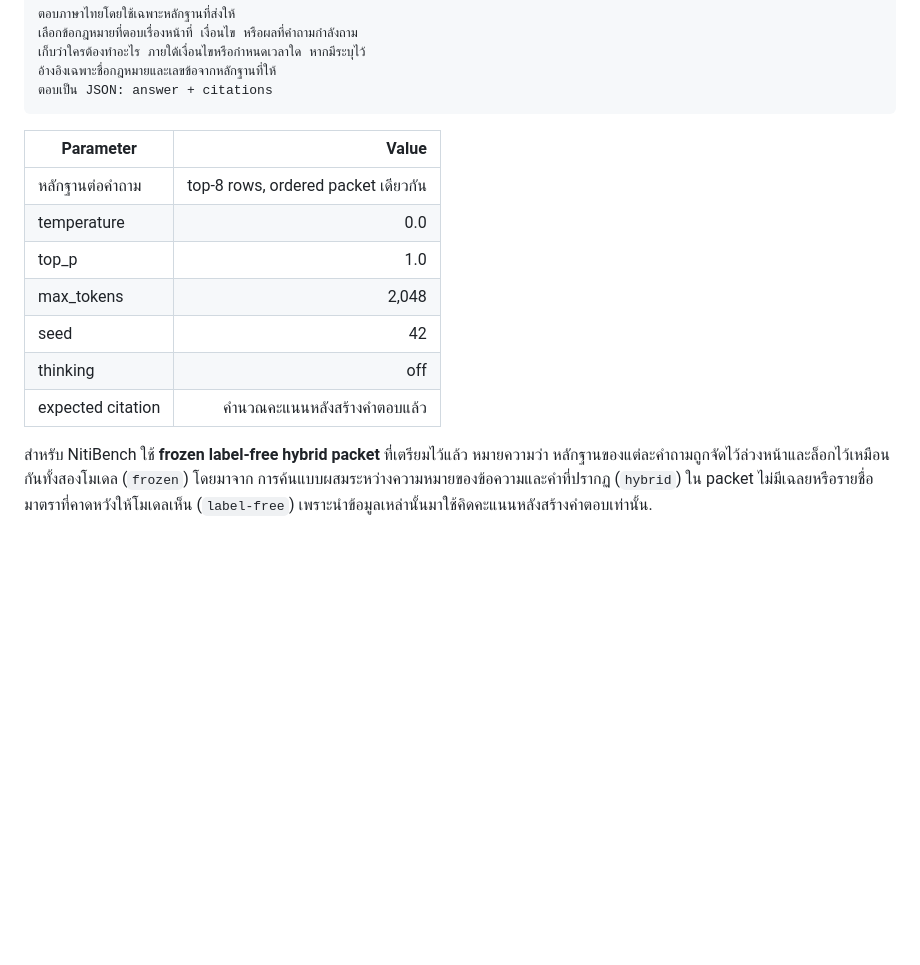
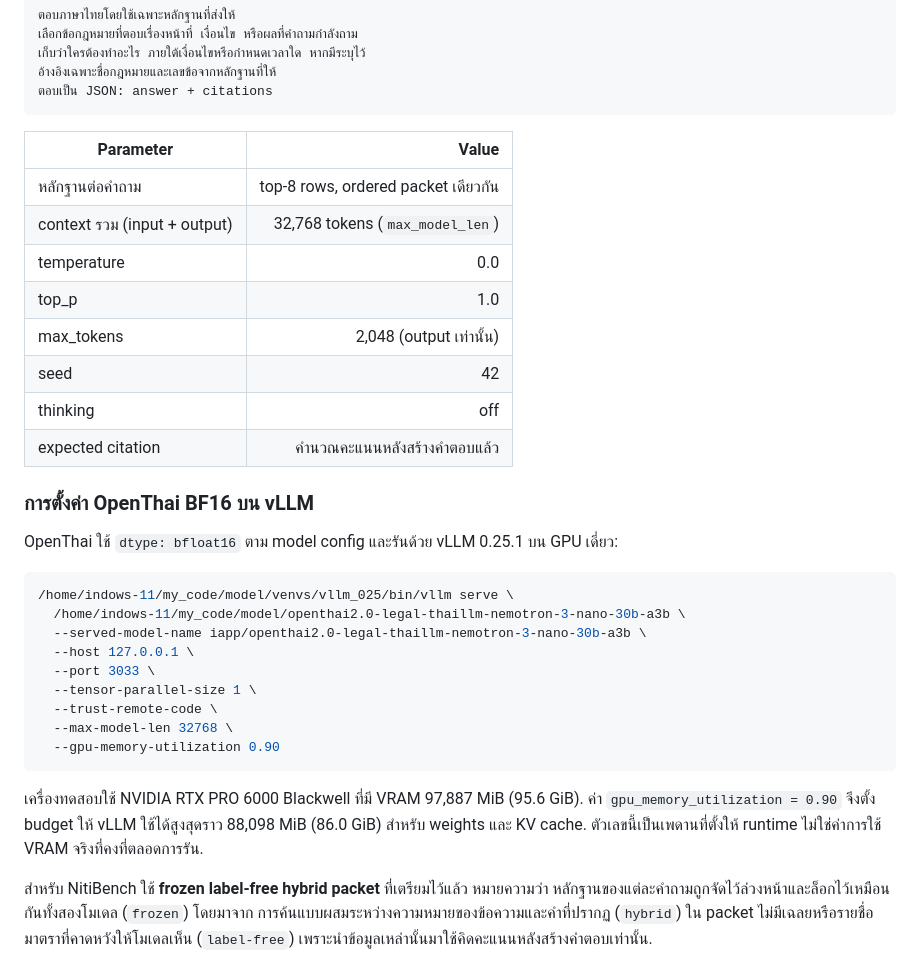
Before and after one commit to lengtsp/OpenThai-2.0-Legal-Test-Result, a Markdown page: README.md, the part around the change. GitHub-like rendering; blank space fills up the shorter version.

Commit message:
docs: add vLLM context and VRAM settings

````diff
--- a/README.md
+++ b/README.md
@@ -35,12 +35,33 @@ Digital Fraud อย่างละ 5 ข้อ
 | Parameter | Value |
 |---|---:|
 | หลักฐานต่อคำถาม | top‑8 rows, ordered packet เดียวกัน |
+| context รวม (input + output) | 32,768 tokens (`max_model_len`) |
 | temperature | 0.0 |
 | top_p | 1.0 |
-| max_tokens | 2,048 |
+| max_tokens | 2,048 (output เท่านั้น) |
 | seed | 42 |
 | thinking | off |
 | expected citation | คำนวณคะแนนหลังสร้างคำตอบแล้ว |
+
+### การตั้งค่า OpenThai BF16 บน vLLM
+
+OpenThai ใช้ `dtype: bfloat16` ตาม model config และรันด้วย vLLM 0.25.1 บน GPU เดี่ยว:
+
+```bash
+/home/indows-11/my_code/model/venvs/vllm_025/bin/vllm serve \
+  /home/indows-11/my_code/model/openthai2.0-legal-thaillm-nemotron-3-nano-30b-a3b \
+  --served-model-name iapp/openthai2.0-legal-thaillm-nemotron-3-nano-30b-a3b \
+  --host 127.0.0.1 \
+  --port 3033 \
+  --tensor-parallel-size 1 \
+  --trust-remote-code \
+  --max-model-len 32768 \
+  --gpu-memory-utilization 0.90
+```
+
+เครื่องทดสอบใช้ NVIDIA RTX PRO 6000 Blackwell ที่มี VRAM 97,887 MiB (95.6 GiB).
+ค่า `gpu_memory_utilization = 0.90` จึงตั้ง budget ให้ vLLM ใช้ได้สูงสุดราว 88,098 MiB (86.0 GiB)
+สำหรับ weights และ KV cache. ตัวเลขนี้เป็นเพดานที่ตั้งให้ runtime ไม่ใช่ค่าการใช้ VRAM จริงที่คงที่ตลอดการรัน.
 
 สำหรับ NitiBench ใช้ **frozen label-free hybrid packet** ที่เตรียมไว้แล้ว หมายความว่า
 หลักฐานของแต่ละคำถามถูกจัดไว้ล่วงหน้าและล็อกไว้เหมือนกันทั้งสองโมเดล (`frozen`) โดยมาจาก
````
